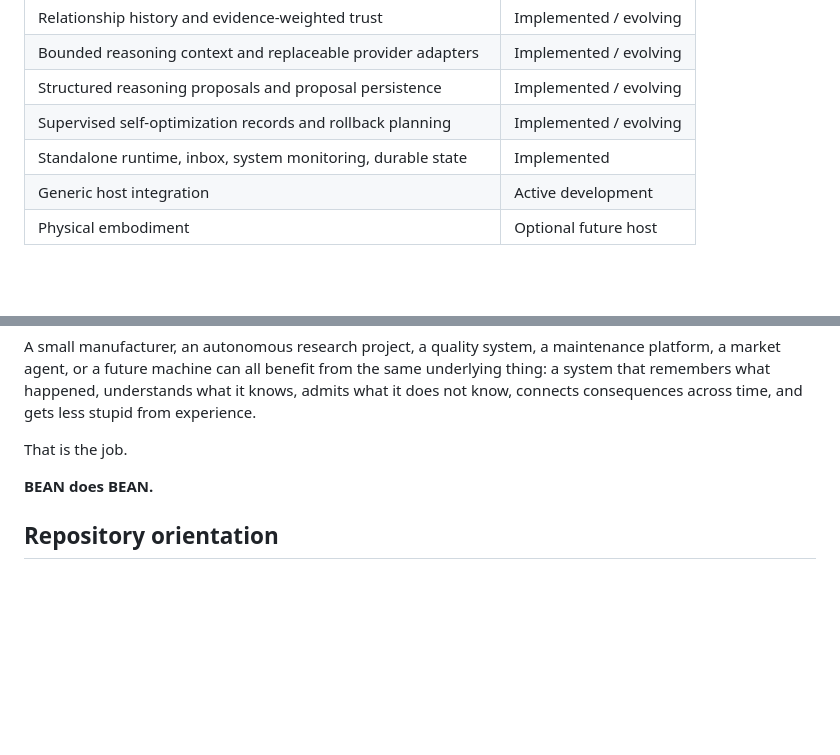
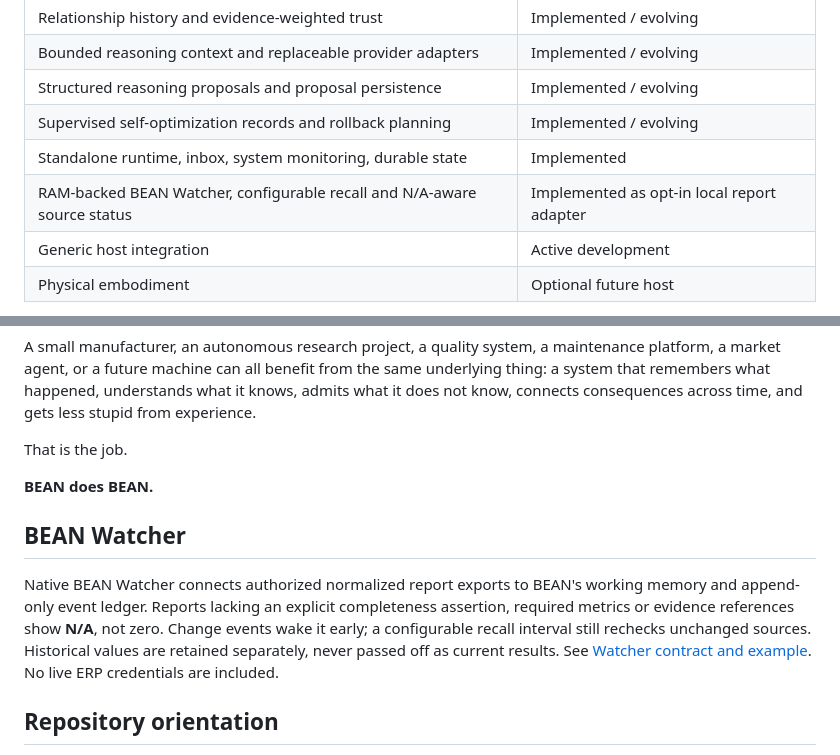
Before and after one commit to danieloculus0-bot/BEAN, a Markdown page: README.md, 2 parts joined by grey strips. Rendered like a GitHub page; blank space fills up the shorter version.

Commit message:
docs: make BEAN's native Watcher capability discoverable from README

```diff
--- a/README.md
+++ b/README.md
@@ -94,6 +94,7 @@ BEAN is being built around a small set of durable behaviors:
 | Structured reasoning proposals and proposal persistence | Implemented / evolving |
 | Supervised self-optimization records and rollback planning | Implemented / evolving |
 | Standalone runtime, inbox, system monitoring, durable state | Implemented |
+| RAM-backed BEAN Watcher, configurable recall and N/A-aware source status | Implemented as opt-in local report adapter |
 | Generic host integration | Active development |
 | Physical embodiment | Optional future host |
 
@@ -150,6 +151,10 @@ That is the job.
 
 **BEAN does BEAN.**
 
+## BEAN Watcher
+
+Native BEAN Watcher connects authorized normalized report exports to BEAN's working memory and append-only event ledger. Reports lacking an explicit completeness assertion, required metrics or evidence references show **N/A**, not zero. Change events wake it early; a configurable recall interval still rechecks unchanged sources. Historical values are retained separately, never passed off as current results. See [Watcher contract and example](docs/bean-watcher-contract.md). No live ERP credentials are included.
+
 ## Repository orientation
 
 The current codebase includes persistent memory, cognition, world/self modeling, epistemic controls, reasoning adapters, hypotheses, wisdom, relationships, self-optimization, runtime services, and early embodiment support.
```
